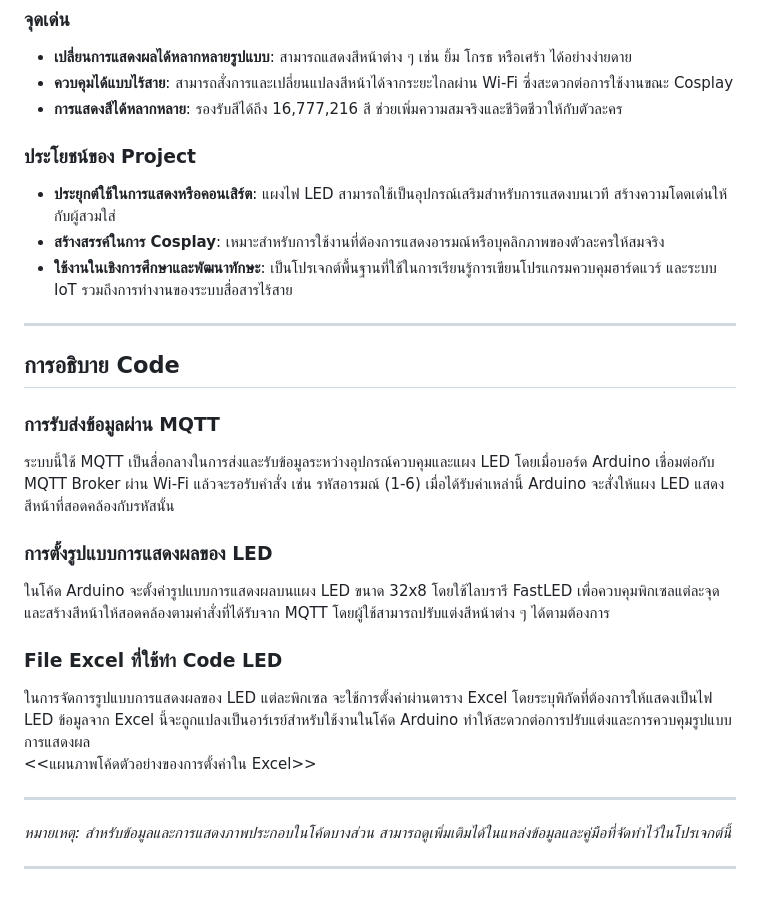
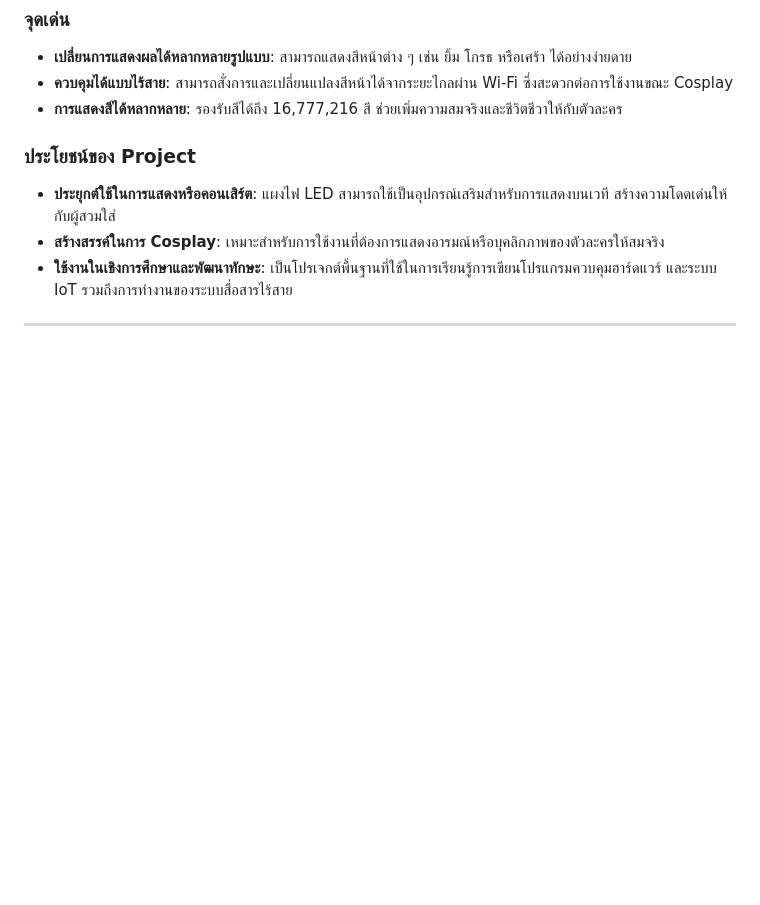
Before and after one commit to 66070277Noppawit/66070277Noppawit.github.io, a Markdown page: README.md, the part around the change. Rendered like a GitHub page; blank space fills up the shorter version.

```diff
--- a/README.md
+++ b/README.md
@@ -54,21 +54,3 @@
 - **ใช้งานในเชิงการศึกษาและพัฒนาทักษะ**: เป็นโปรเจกต์พื้นฐานที่ใช้ในการเรียนรู้การเขียนโปรแกรมควบคุมฮาร์ดแวร์ และระบบ IoT รวมถึงการทำงานของระบบสื่อสารไร้สาย
 
 ---
-
-## การอธิบาย Code
-
-### การรับส่งข้อมูลผ่าน MQTT
-ระบบนี้ใช้ MQTT เป็นสื่อกลางในการส่งและรับข้อมูลระหว่างอุปกรณ์ควบคุมและแผง LED โดยเมื่อบอร์ด Arduino เชื่อมต่อกับ MQTT Broker ผ่าน Wi-Fi แล้วจะรอรับคำสั่ง เช่น รหัสอารมณ์ (1-6) เมื่อได้รับค่าเหล่านี้ Arduino จะสั่งให้แผง LED แสดงสีหน้าที่สอดคล้องกับรหัสนั้น
-
-### การตั้งรูปแบบการแสดงผลของ LED
-ในโค้ด Arduino จะตั้งค่ารูปแบบการแสดงผลบนแผง LED ขนาด 32x8 โดยใช้ไลบรารี FastLED เพื่อควบคุมพิกเซลแต่ละจุดและสร้างสีหน้าให้สอดคล้องตามคำสั่งที่ได้รับจาก MQTT โดยผู้ใช้สามารถปรับแต่งสีหน้าต่าง ๆ ได้ตามต้องการ
-
-### File Excel ที่ใช้ทำ Code LED
-ในการจัดการรูปแบบการแสดงผลของ LED แต่ละพิกเซล จะใช้การตั้งค่าผ่านตาราง Excel โดยระบุพิกัดที่ต้องการให้แสดงเป็นไฟ LED ข้อมูลจาก Excel นี้จะถูกแปลงเป็นอาร์เรย์สำหรับใช้งานในโค้ด Arduino ทำให้สะดวกต่อการปรับแต่งและการควบคุมรูปแบบการแสดงผล
-<<แผนภาพโค้ดตัวอย่างของการตั้งค่าใน Excel>>
-
----
-
-*หมายเหตุ: สำหรับข้อมูลและการแสดงภาพประกอบในโค้ดบางส่วน สามารถดูเพิ่มเติมได้ในแหล่งข้อมูลและคู่มือที่จัดทำไว้ในโปรเจกต์นี้*
-
----
```
